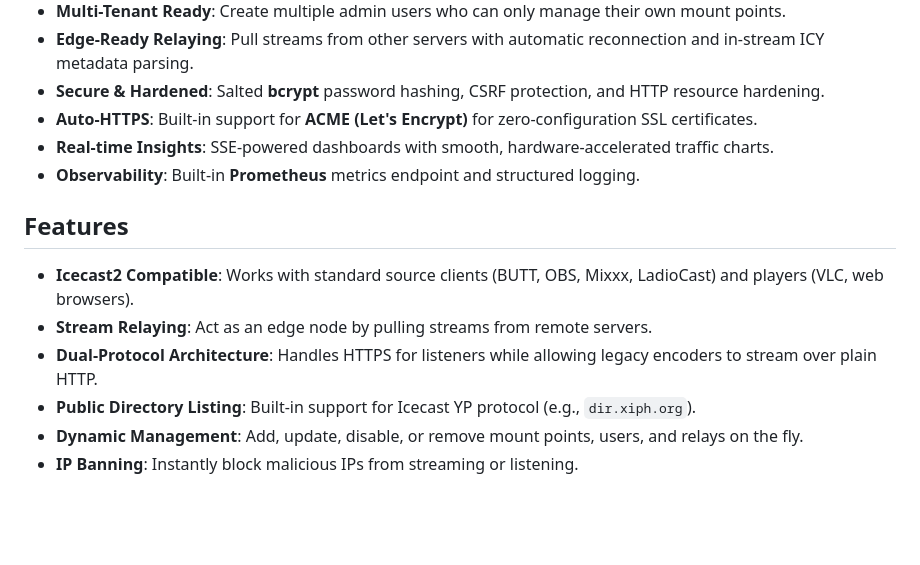
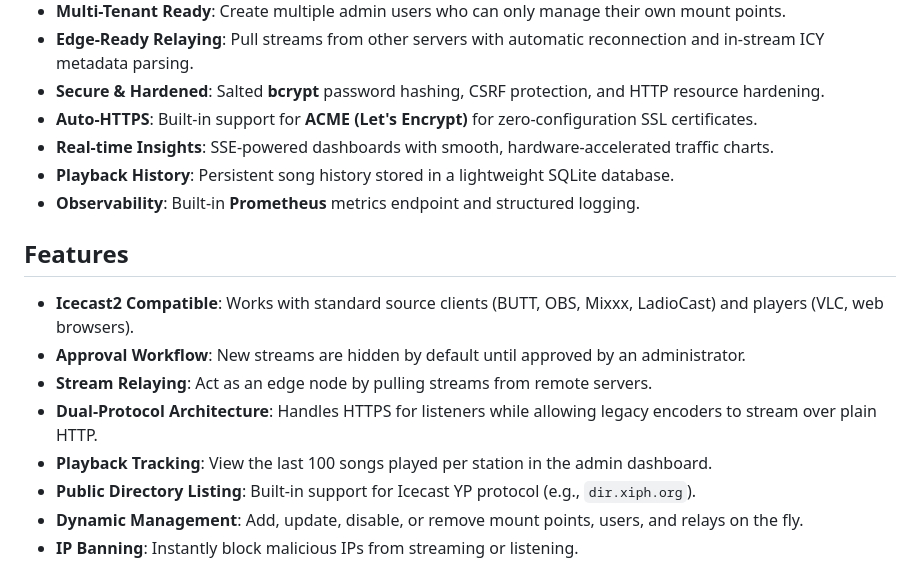
Before and after one commit to theChaparral/tinyice, a Markdown page: README.md, the part around the change. Rendered like a GitHub page; blank space fills up the shorter version.

Commit message:
docs: update readme with playback history and approval workflow

```diff
--- a/README.md
+++ b/README.md
@@ -24,13 +24,16 @@ Traditional streaming servers can be complex to configure and resource-heavy. Ti
 -   **Secure & Hardened**: Salted **bcrypt** password hashing, CSRF protection, and HTTP resource hardening.
 -   **Auto-HTTPS**: Built-in support for **ACME (Let's Encrypt)** for zero-configuration SSL certificates.
 -   **Real-time Insights**: SSE-powered dashboards with smooth, hardware-accelerated traffic charts.
+-   **Playback History**: Persistent song history stored in a lightweight SQLite database.
 -   **Observability**: Built-in **Prometheus** metrics endpoint and structured logging.
 
 ## Features
 
 -   **Icecast2 Compatible**: Works with standard source clients (BUTT, OBS, Mixxx, LadioCast) and players (VLC, web browsers).
+-   **Approval Workflow**: New streams are hidden by default until approved by an administrator.
 -   **Stream Relaying**: Act as an edge node by pulling streams from remote servers.
 -   **Dual-Protocol Architecture**: Handles HTTPS for listeners while allowing legacy encoders to stream over plain HTTP.
+-   **Playback Tracking**: View the last 100 songs played per station in the admin dashboard.
 -   **Public Directory Listing**: Built-in support for Icecast YP protocol (e.g., `dir.xiph.org`).
 -   **Dynamic Management**: Add, update, disable, or remove mount points, users, and relays on the fly.
 -   **IP Banning**: Instantly block malicious IPs from streaming or listening.
```
